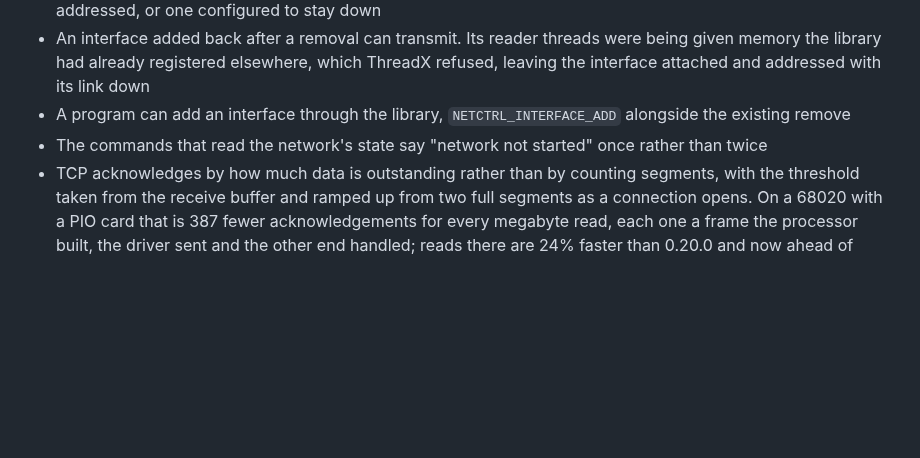
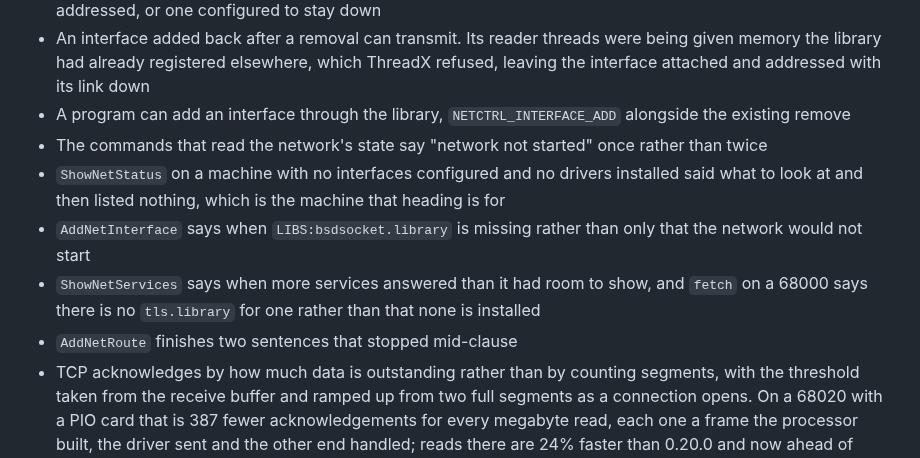
Before and after one commit to tinic/AmiNetXDuo, a Markdown page: CHANGELOG.md, the part around the change. Drawn GitHub-style; blank space fills up the shorter version.

Commit message:
changelog: what the advice strip had left unsaid

```diff
--- a/CHANGELOG.md
+++ b/CHANGELOG.md
@@ -14,6 +14,10 @@ version at the top when it merges.
 - An interface added back after a removal can transmit. Its reader threads were being given memory the library had already registered elsewhere, which ThreadX refused, leaving the interface attached and addressed with its link down
 - A program can add an interface through the library, `NETCTRL_INTERFACE_ADD` alongside the existing remove
 - The commands that read the network's state say "network not started" once rather than twice
+- `ShowNetStatus` on a machine with no interfaces configured and no drivers installed said what to look at and then listed nothing, which is the machine that heading is for
+- `AddNetInterface` says when `LIBS:bsdsocket.library` is missing rather than only that the network would not start
+- `ShowNetServices` says when more services answered than it had room to show, and `fetch` on a 68000 says there is no `tls.library` for one rather than that none is installed
+- `AddNetRoute` finishes two sentences that stopped mid-clause
 - TCP acknowledges by how much data is outstanding rather than by counting segments, with the threshold taken from the receive buffer and ramped up from two full segments as a connection opens. On a 68020 with a PIO card that is 387 fewer acknowledgements for every megabyte read, each one a frame the processor built, the driver sent and the other end handled; reads there are 24% faster than 0.20.0 and now ahead of Roadshow. A small machine is unaffected either way, because free memory sizes the window there long before this does
 - A receive window that had drained less than it had filled was advertised as though four gigabytes had come free, on every such read. That is most reads on a machine slower than the other end
 
```
